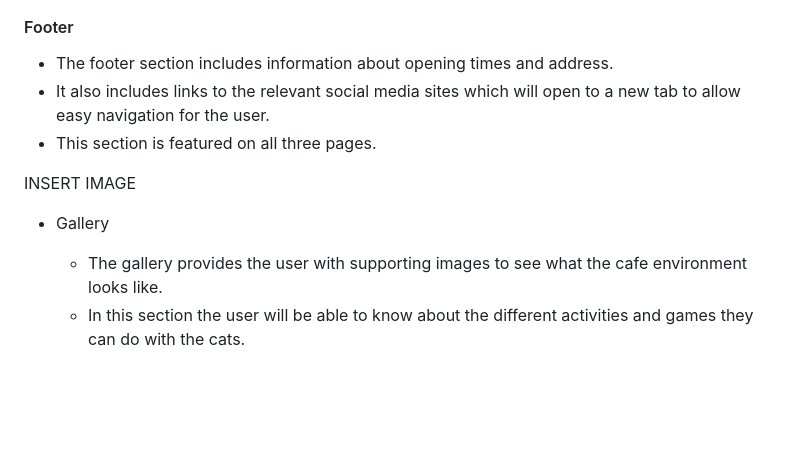
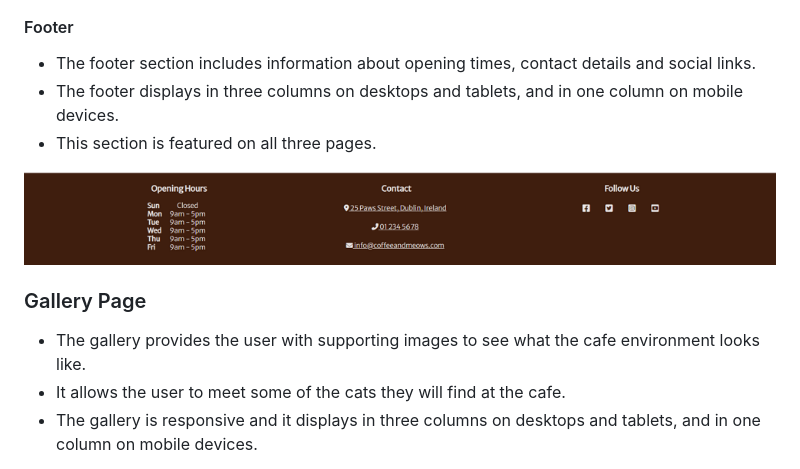
Before and after one commit to NoeliaCI/coffee-meows, a Markdown page: README.md, the part around one of its changes. Rendered like a GitHub page; blank space fills up the shorter version.

Commit message:
Add Gallery text and image to README file

```diff
--- a/README.md
+++ b/README.md
@@ -69,13 +69,14 @@
 ![House rules section](assets/images/house-rules-section.png)
 
 #### Footer
-  * The footer section includes information about opening times and address.
-  * It also includes links to the relevant social media sites which will open to a new tab to allow easy navigation for the user.
+  * The footer section includes information about opening times, contact details and social links.
+  * The footer displays in three columns on desktops and tablets, and in one column on mobile devices.
   * This section is featured on all three pages.
 
- INSERT IMAGE
+![Footer section](assets/images/footer-section.png)
 
-* Gallery
+### Gallery Page
   * The gallery provides the user with supporting images to see what the cafe environment looks like.
-  * In this section the user will be able to know about the different activities and games they can do with the cats.
+  * It allows the user to meet some of the cats they will find at the cafe.
+  * The gallery is responsive and it displays in three columns on desktops and tablets, and in one column on mobile devices.
 
```
Also changed, not shown: other parts of README.md (+2 -2 lines).
